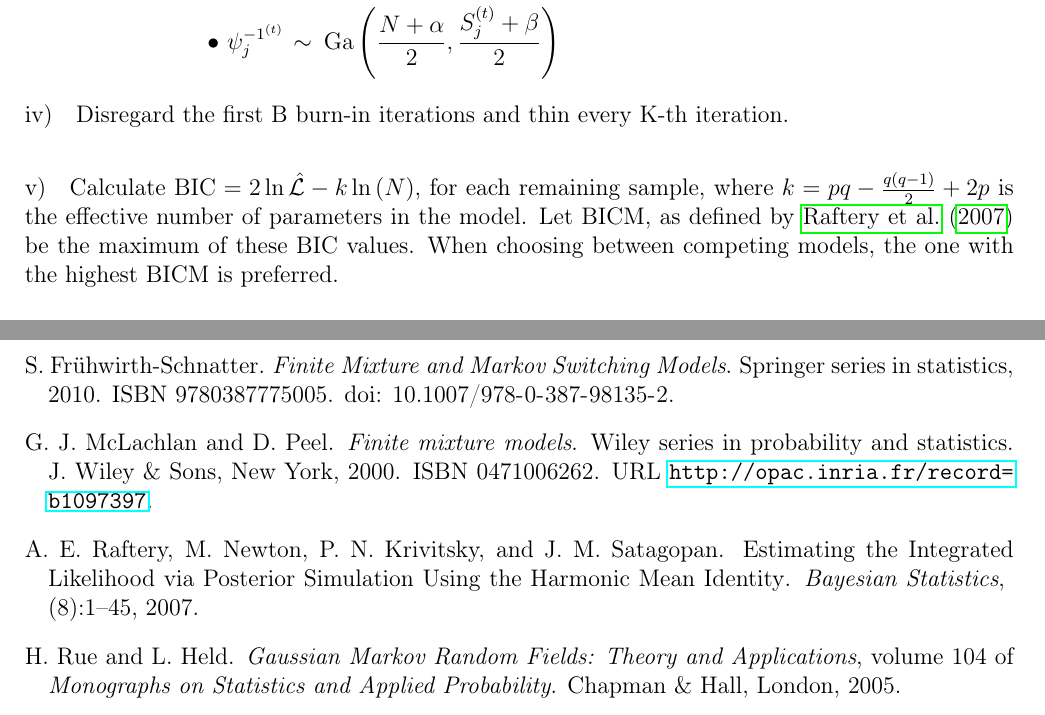
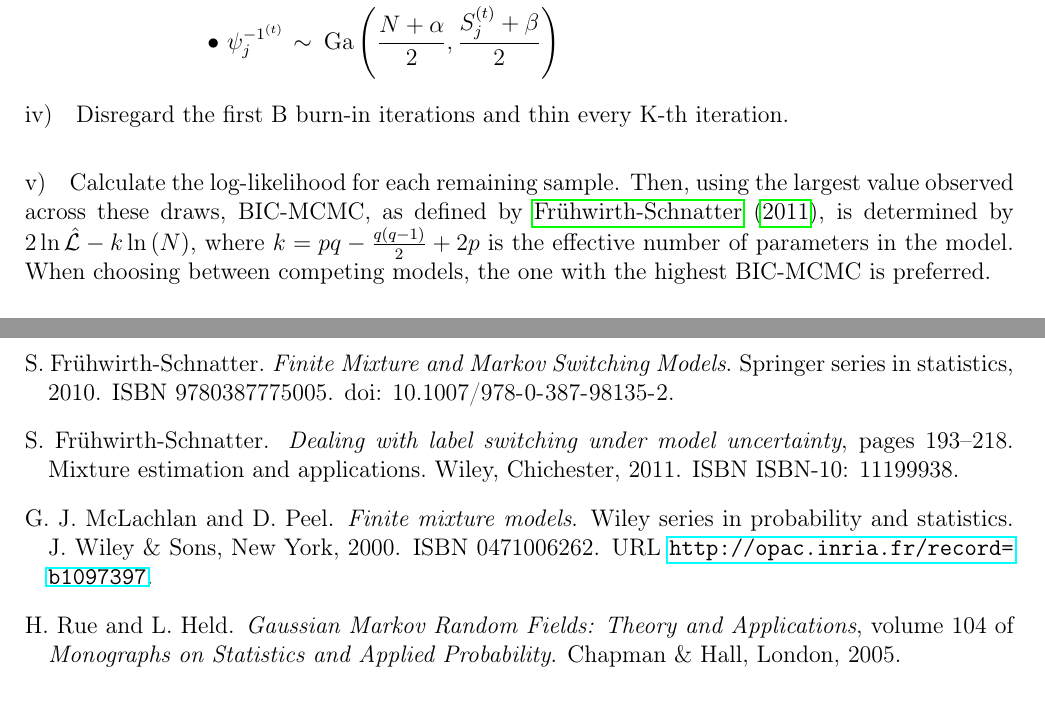
Before and after one commit to Keefe-Murphy/IMIFA, a LaTeX document (Notes.tex, which reads Notes_bibtex.bib): two parts of pages 9 and 16 of 16, joined at a grey line, cut so that both start at the same text. Compiled offline with pdfLaTeX; a missing bibliography style is replaced by a similar one.

Commit message:
Edited to only compute log-likelihood at each iteration and multiply x2 and subtract penalty just once at the end. Changed name of bicM to bic.mcmc. Added option to mvdnorm function to compute densities or log densities. Replaced Raftery reference with Fruhwirth-Schnatter chapter reference.

```diff
--- a/Notes.tex
+++ b/Notes.tex
@@ -314,7 +314,7 @@ We've already seen from \eqref{eq:13}, \eqref{eq:16} and \eqref{eq:18} that rein
 	&\quad & &  \underline{\Lambda}_j^{\left(t\right)} &~\sim~& \operatorname{MVN}_q\left(\Omega_{\lambda_j}^{-1^{\left(t\right)}}\text{F}^{T^{\left(t\right)}}\psi_j^{-1^{\left(t-1\right)}}\left(\underline{x}^j -\underline{1}\mu_j^{\left(t\right)}\right),\Omega_{\lambda_j}^{-1^{\left(t\right)}}\right)&\\
 	&\quad &\bullet~&  \psi_j^{-1^{\left(t\right)}} &~\sim~& \operatorname{Ga}\left(\frac{N + \alpha}{2},\frac{S_j^{\left(t\right)} + \beta}{2}\right)
 	\intertext{\num Disregard the first $\operatorname{B}$ burn-in iterations and thin every $\operatorname{K}$-th iteration.}
-	\intertext{\num Calculate $\mathrm{BIC} = 2\ln\hat{\mathcal{L}} - k\ln\left(N\right)$,  for each remaining sample, where $k = pq -\frac{q\left(q-1\right)}{2} + 2p$ is the effective number of parameters in the model. Let $\mathrm{BICM}$, as defined by \citet{Raftery2007} be the maximum of these $\mathrm{BIC}$ values. When choosing between competing models, the one with the highest $\mathrm{BICM}$ is preferred.}&
+	\intertext{\num Calculate the log-likelihood for each remaining sample. Then, using the largest value observed across these draws, BIC-MCMC, as defined by \citet{Fruhwirth-Schnatter2011}, is determined by $2\ln\hat{\mathcal{L}} - k\ln\left(N\right)$, where $k = pq -\frac{q\left(q-1\right)}{2} + 2p$ is the effective number of parameters in the model. When choosing between competing models, the one with the highest BIC-MCMC is preferred.}&
 	\end{alignat*}
 	\renewcommand*{\theequation}{\arabic{equation}}
 	\numberwithin{equation}{section}
--- a/Notes_bibtex.bib
+++ b/Notes_bibtex.bib
@@ -49,7 +42,15 @@
-	number = {8},
-	pages = {1--45},
-	title = {{Estimating the Integrated Likelihood via Posterior Simulation Using the Harmonic Mean Identity}},
-	year = {2007}
+@INBOOK{Fruhwirth-Schnatter2011,
+	title = {Dealing with label switching under model uncertainty},
+	author = {Fr{\"{u}}hwirth-Schnatter, S.},
+	publisher = {Wiley},
+	year = {2011},
+	isbn = {ISBN-10: 11199938},
+	address = {Chichester},
+	publisher = {Wiley},
+	language = {EN},
+	pages = {193-218},
+	series = {Mixture estimation and applications},
+	abstract = {Statistical mixture distributions are used to model scenarios in which certain variables are measured but a categorical variable is missing. For example, although clinical data on a patient may be available their disease category may not be, and this adds significant degrees of complication to the statistical analysis. The above situation characterises the simplest mixture-type scenario; variations include, among others, hidden Markov models, in which the missing variable follows a Markov chain model, and latent structure models, in which the missing variable or variables represent model-enriching devices rather than real physical entities. In the title of the workshop the term `mixture' is taken to include these and other variations along with the simple mixture. The motivating factors for this three-day workshop are that research on inference and computational techniques for mixture-type models is currently experiencing major advances and that simultaneously the application of mixture modelling to many fields in science and elsewhere has never been so rich. We thus assembling top players, from statistics and computer science, in both methodological research and applied inference at this fertile interface. The methodological component will involve both Bayesian and non-Bayesian contributions and biology and economics will feature strongly among the application areas to be covered.},
 }
 
 @book{McLachlanPeel,
```
Also changed, not shown: Notes.pdf, Notes.tex (4 more changed lines), Notes_bibtex.bib (7 more changed lines), 4 other files.
